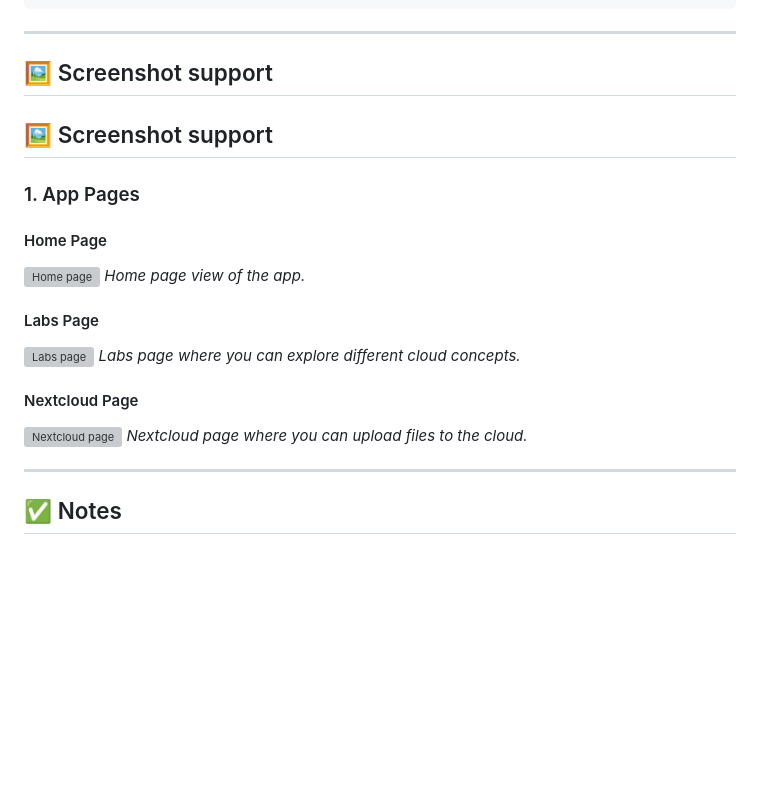
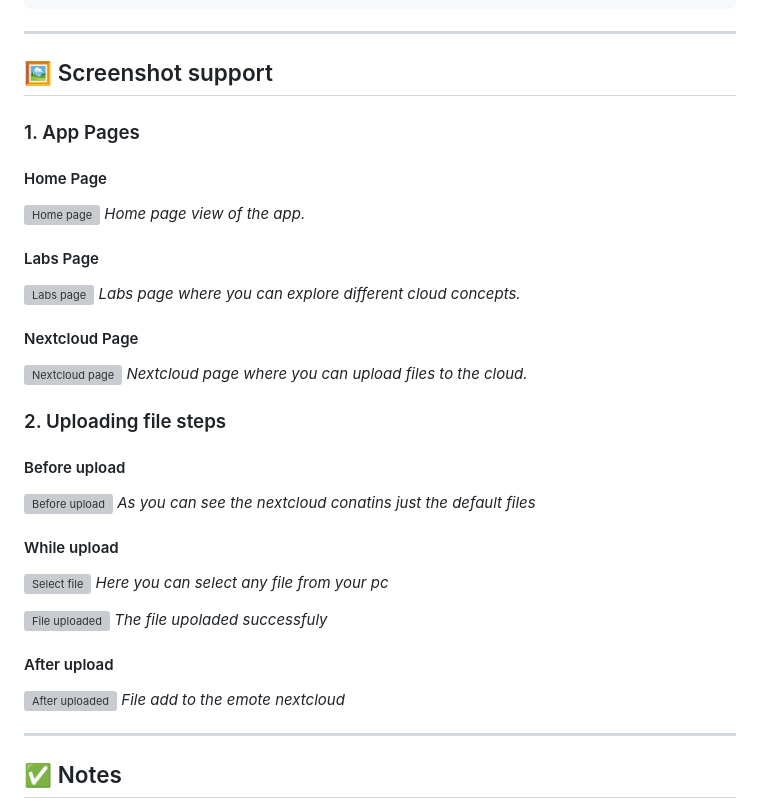
Before and after one commit to hakim-az/mini-projet-cloud, a Markdown page: README.md, the part around one of its changes. GitHub-like rendering; blank space fills up the shorter version; grey boxes are pictures that could not be loaded.

Commit message:
feat: addin the file upload steps to the readme file

````diff
--- a/README.md
+++ b/README.md
@@ -91,7 +91,6 @@ Open `http://localhost:8080` in your browser and:
 ```
 ---
 ## 🖼️ Screenshot support
-## 🖼️ Screenshot support
 
 ### 1. App Pages
 
@@ -108,4 +107,21 @@ Open `http://localhost:8080` in your browser and:
 *Nextcloud page where you can upload files to the cloud.*
+
+### 2. Uploading file steps
+
+#### Before upload
+![Before upload](https://i.imgur.com/3Af6LrG.png)
+*As you can see the nextcloud conatins just the default files*
+
+#### While upload
+![Select file](https://i.imgur.com/sHkYbKU.png)
+*Here you can select any file from your pc*
+
+![File uploaded](https://i.imgur.com/o9wQfBk.png)
+*The file upoladed successfuly*
+
+#### After upload
+![After uploaded](https://i.imgur.com/VUAHJZx.png)
+*File add to the emote nextcloud*
 
 ---
 
````
Also changed, not shown: other parts of README.md (+2 -2 lines).
